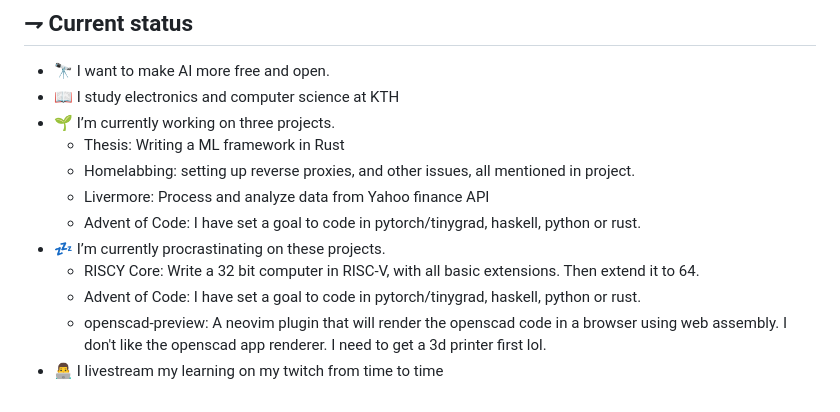
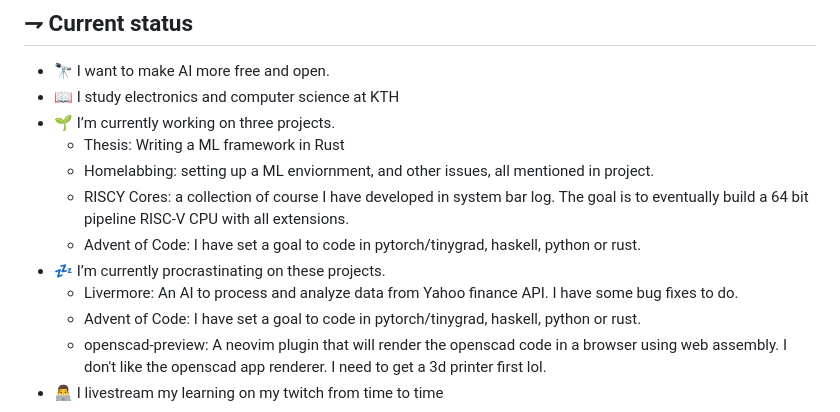
Before and after one commit to 21st-centuryman/21st-centuryman, a Markdown page: README.md, the part around the change. Drawn GitHub-style.

```diff
--- a/README.md
+++ b/README.md
@@ -43,11 +43,11 @@ If you want to follow me, I hope you enjoy this journey.
 - 📖 I study electronics and computer science at KTH
 - 🌱 I’m currently working on three projects.
   - Thesis: Writing a ML framework in Rust
-  - Homelabbing: setting up reverse proxies, and other issues, all mentioned in project.
-  - Livermore: Process and analyze data from Yahoo finance API
+  - Homelabbing: setting up a ML enviornment, and other issues, all mentioned in project.
+  - RISCY Cores: a collection of course I have developed in system bar log. The goal is to eventually build a 64 bit pipeline RISC-V CPU with all extensions.
   - Advent of Code: I have set a goal to code in pytorch/tinygrad, haskell, python or rust.
 - 💤 I’m currently procrastinating on these projects.
-    - RISCY Core: Write a 32 bit computer in RISC-V, with all basic extensions. Then extend it to 64.
+    - Livermore: An AI to process and analyze data from Yahoo finance API. I have some bug fixes to do.
     - Advent of Code: I have set a goal to code in pytorch/tinygrad, haskell, python or rust.
     - openscad-preview: A neovim plugin that will render the openscad code in a browser using web assembly. I don't like the openscad app renderer. I need to get a 3d printer first lol.
 - 👨‍💻 I livestream my learning on my twitch from time to time
```
